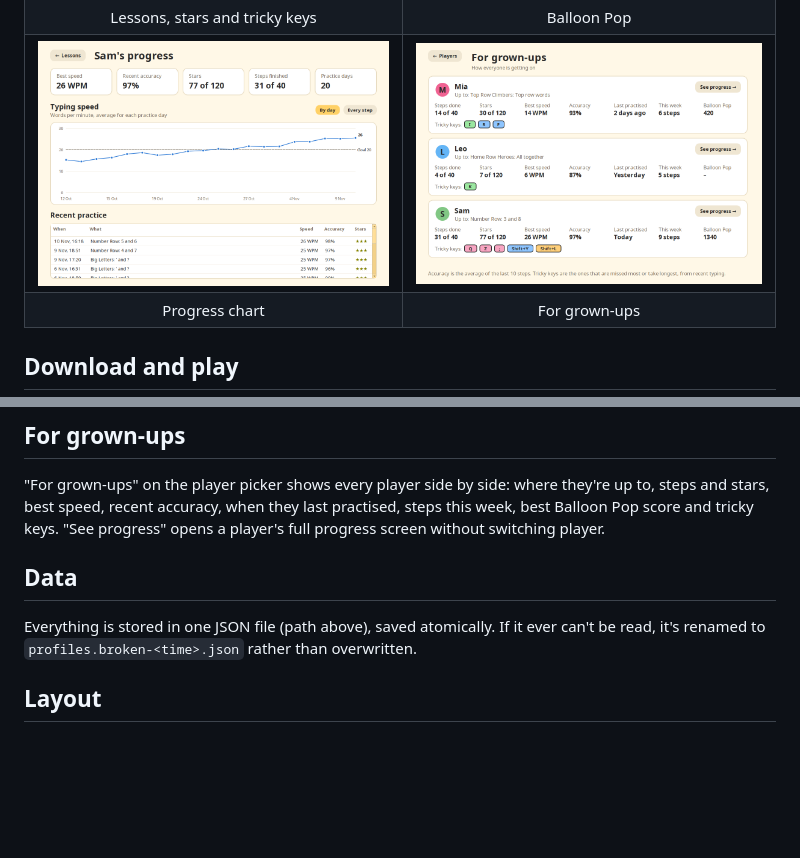
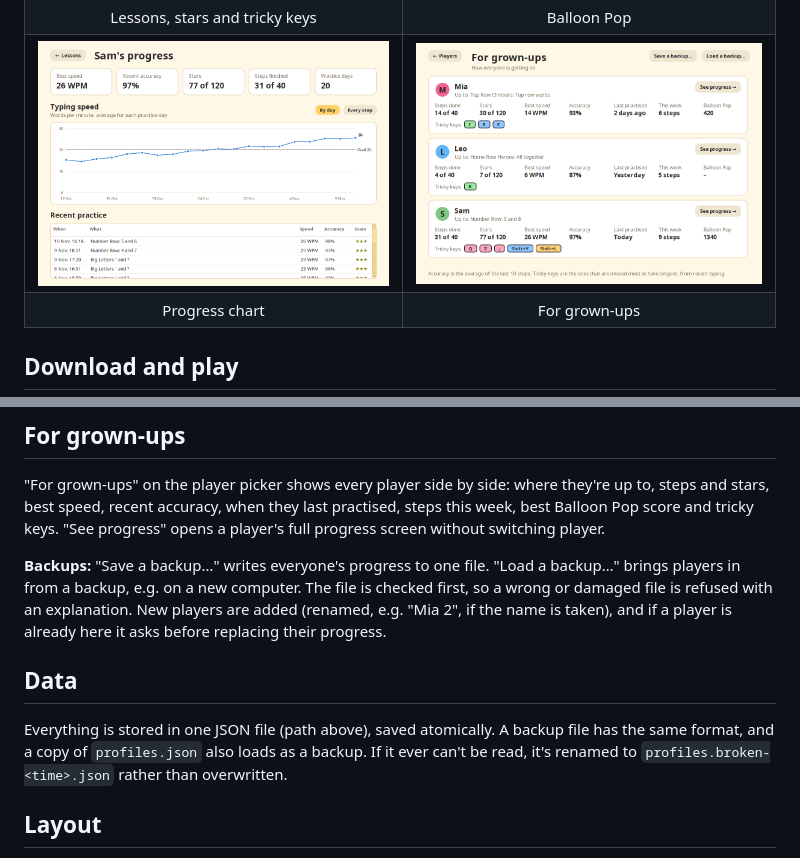
Before and after one commit to mcvmcv/typing-tutor, a Markdown page: README.md, 2 parts joined by grey strips. GitHub-like rendering; pictures changed too: docs/screenshots/grown-ups.png; blank space fills up the shorter version.

```diff
--- a/README.md
+++ b/README.md
@@ -128,9 +128,16 @@ they're up to, steps and stars, best speed, recent accuracy, when they last
 practised, steps this week, best Balloon Pop score and tricky keys. "See
 progress" opens a player's full progress screen without switching player.
 
+**Backups:** "Save a backup…" writes everyone's progress to one file. "Load a
+backup…" brings players in from a backup, e.g. on a new computer. The file is
+checked first, so a wrong or damaged file is refused with an explanation. New
+players are added (renamed, e.g. "Mia 2", if the name is taken), and if a
+player is already here it asks before replacing their progress.
+
 ## Data
 
-Everything is stored in one JSON file (path above), saved atomically. If it
+Everything is stored in one JSON file (path above), saved atomically. A backup
+file has the same format, and a copy of `profiles.json` also loads as a backup. If it
 ever can't be read, it's renamed to `profiles.broken-<time>.json` rather than
 overwritten.
 
```
Also changed, not shown: 5 other files.
